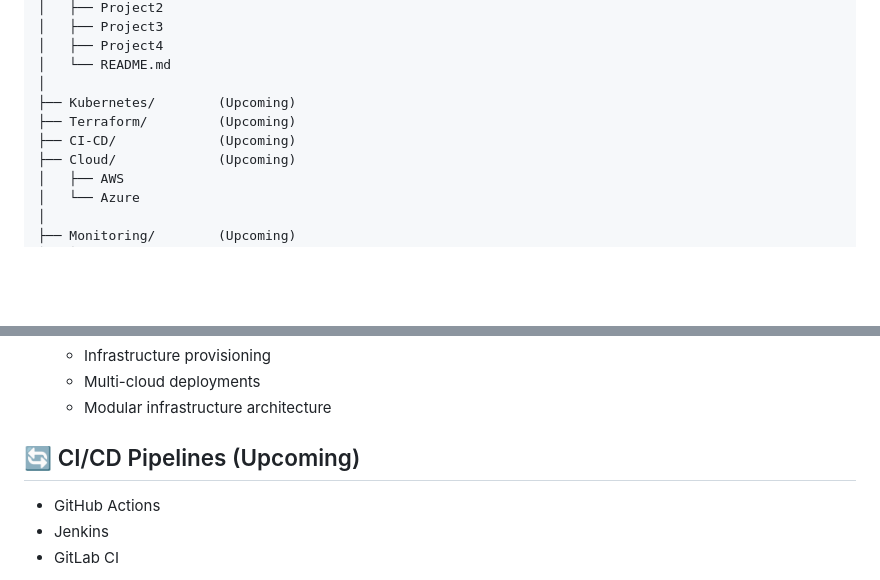
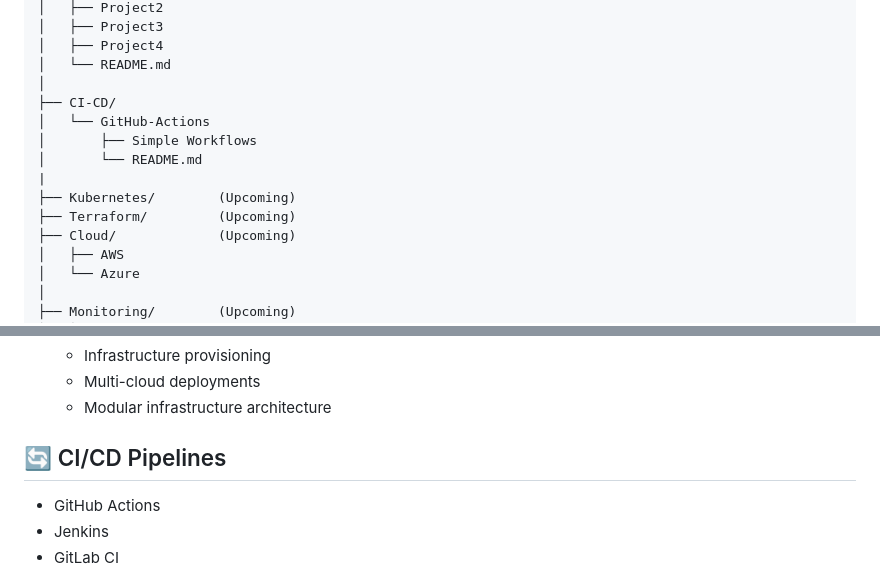
Before and after one commit to AEssam99/My_DevOps_Tools, a Markdown page: README.md, 2 parts joined by grey strips. Rendered like a GitHub page; blank space fills up the shorter version.

```diff
--- a/README.md
+++ b/README.md
@@ -27,9 +27,13 @@ My_DevOps_Tools
 │   ├── Project4
 │   └── README.md
 │
+├── CI-CD/
+│   └── GitHub-Actions
+│       ├── Simple Workflows
+│       └── README.md
+|
 ├── Kubernetes/        (Upcoming)
 ├── Terraform/         (Upcoming)
-├── CI-CD/             (Upcoming)
 ├── Cloud/             (Upcoming)
 │   ├── AWS
 │   └── Azure
@@ -85,7 +89,7 @@ This repository gradually covers **key technologies used in modern DevOps enviro
   * Multi-cloud deployments
   * Modular infrastructure architecture
 
-## 🔄 CI/CD Pipelines (Upcoming)
+## 🔄 CI/CD Pipelines
 
 * GitHub Actions
 * Jenkins
```
